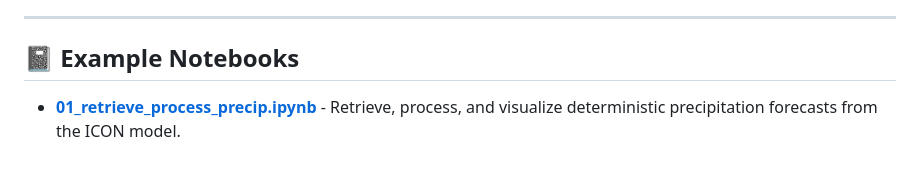
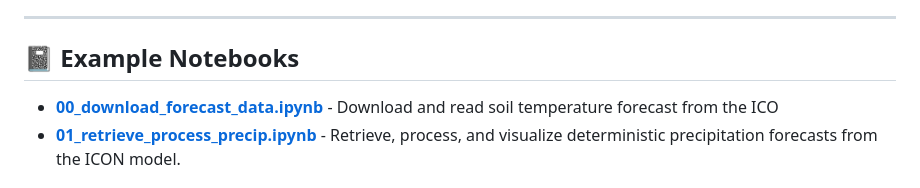
Before and after one commit to wipfli/lowlevelwind, a Markdown page: README.md, the part around the change. Drawn GitHub-style.

```diff
--- a/README.md
+++ b/README.md
@@ -13,6 +13,7 @@ This repository provides Jupyter notebook examples for accessing and processing
 
 ## 📓 Example Notebooks
 
+- [**00_download_forecast_data.ipynb**](00_download_forecast_data.ipynb) - Download and read soil temperature forecast from the ICO
 - [**01_retrieve_process_precip.ipynb**](01_retrieve_process_precip.ipynb) - Retrieve, process, and visualize deterministic precipitation forecasts from the ICON model.
 
 ## 🚀 Getting Started
```
